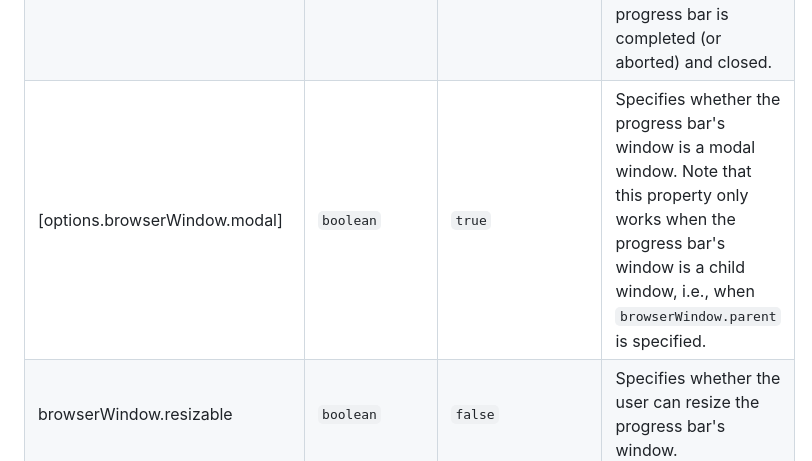
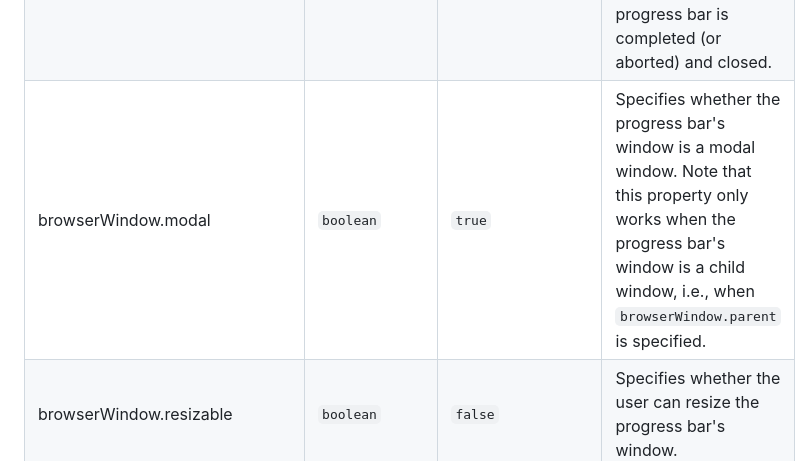
Before and after one commit to AndersonMamede/electron-progressbar, a Markdown page: README.md, the part around the change. GitHub-like rendering.

```diff
--- a/README.md
+++ b/README.md
@@ -186,7 +186,7 @@ You can define most of the characteristics of the progress bar using the `option
 | remoteWindow | <code>instance of BrowserWindow</code> | <code>null</code> | Specifies the BrowserWindow where the progress bar will be displayed. If null/undefined/empty or not specified, a new BrowserWindow will be created to show the progress bar. |
 | browserWindow | <code>object</code> |  | Specifies the options for [`Electron's BrowserWindow`](https://github.com/electron/electron/blob/master/docs/api/browser-window.md#new-browserwindowoptions). Check the options for `browserWindow` below. P.S.: although only a few options are set by default, you can specify any of [Electron's BrowserWindow options](https://github.com/electron/electron/blob/main/docs/api/browser-window.md#new-browserwindowoptions).
 | browserWindow.parent | <code>instance of BrowserWindow</code> | <code>null</code> | A [BrowserWindow instance](https://github.com/electron/electron/blob/master/docs/api/browser-window.md) to be used as the parent of the progress bar's window. If specified, the progress bar window will always be on top of the given parent window and will block user interaction in parent window until the progress bar is completed (or aborted) and closed. |
-| [options.browserWindow.modal] | <code>boolean</code> | <code>true</code> | Specifies whether the progress bar's window is a modal window. Note that this property only works when the progress bar's window is a child window, i.e., when `browserWindow.parent` is specified. |
+| browserWindow.modal | <code>boolean</code> | <code>true</code> | Specifies whether the progress bar's window is a modal window. Note that this property only works when the progress bar's window is a child window, i.e., when `browserWindow.parent` is specified. |
 | browserWindow.resizable | <code>boolean</code> | <code>false</code> | Specifies whether the user can resize the progress bar's window. |
 | browserWindow.closable | <code>boolean</code> | <code>false</code> | Specifies whether the user can close the progress bar's window. |
 | browserWindow.minimizable | <code>boolean</code> | <code>false</code> | Specifies whether the user can minimize the progress bar's window. |
```
